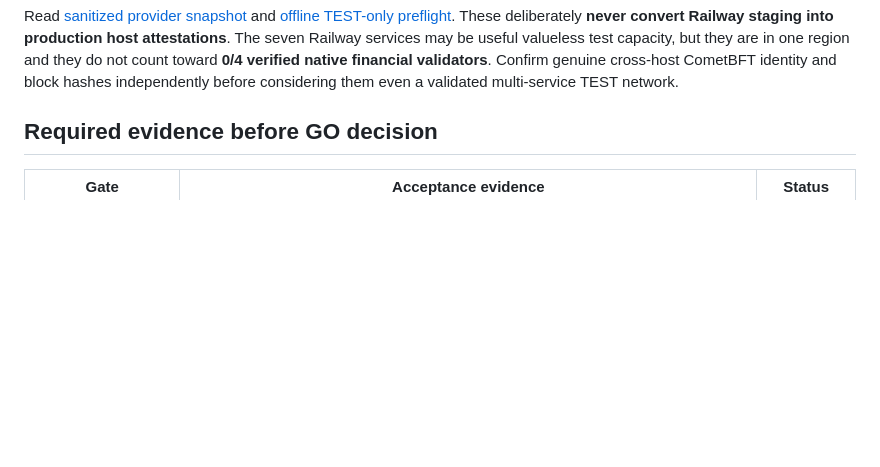
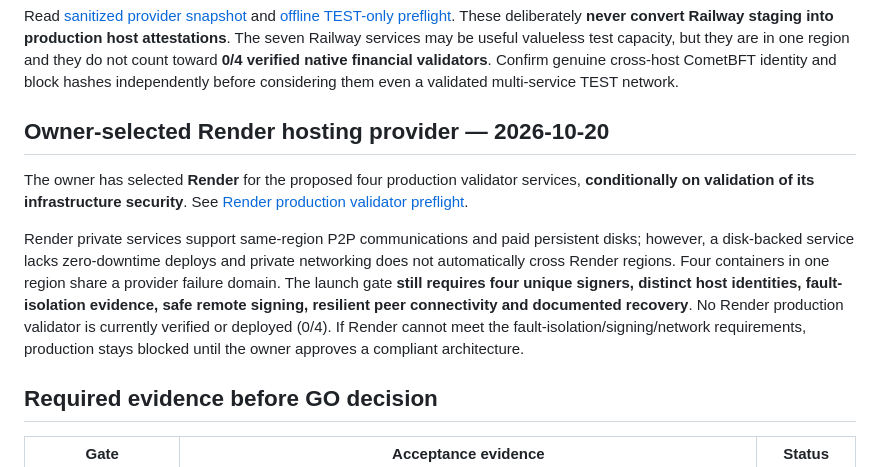
Before and after one commit to canoydario847-cloud/Privi-Network, a Markdown page: production-network/ops/MAINNET_LAUNCH_GATE.md, the part around the change. Drawn GitHub-style; blank space fills up the shorter version.

Commit message:
ops(mainnet): mark Render as conditional preferred provider; preserve 0/4 production validator gate

```diff
--- a/production-network/ops/MAINNET_LAUNCH_GATE.md
+++ b/production-network/ops/MAINNET_LAUNCH_GATE.md
@@ -54,6 +54,22 @@ they are in one region and they do not count toward **0/4 verified native
 financial validators**. Confirm genuine cross-host CometBFT identity and
 block hashes independently before considering them even a validated
 multi-service TEST network.
+
+## Owner-selected Render hosting provider — 2026-10-20
+
+The owner has selected **Render** for the proposed four production validator
+services, **conditionally on validation of its infrastructure security**.
+See [Render production validator preflight](RENDER_VALIDATOR_PREFLIGHT.md).
+
+Render private services support same-region P2P communications and paid persistent
+disks; however, a disk-backed service lacks zero-downtime deploys and private
+networking does not automatically cross Render regions. Four containers in one
+region share a provider failure domain. The launch gate **still requires four
+unique signers, distinct host identities, fault-isolation evidence, safe
+remote signing, resilient peer connectivity and documented recovery**.
+No Render production validator is currently verified or deployed (0/4).
+If Render cannot meet the fault-isolation/signing/network requirements,
+production stays blocked until the owner approves a compliant architecture.
 
 ## Required evidence before GO decision
 
```
